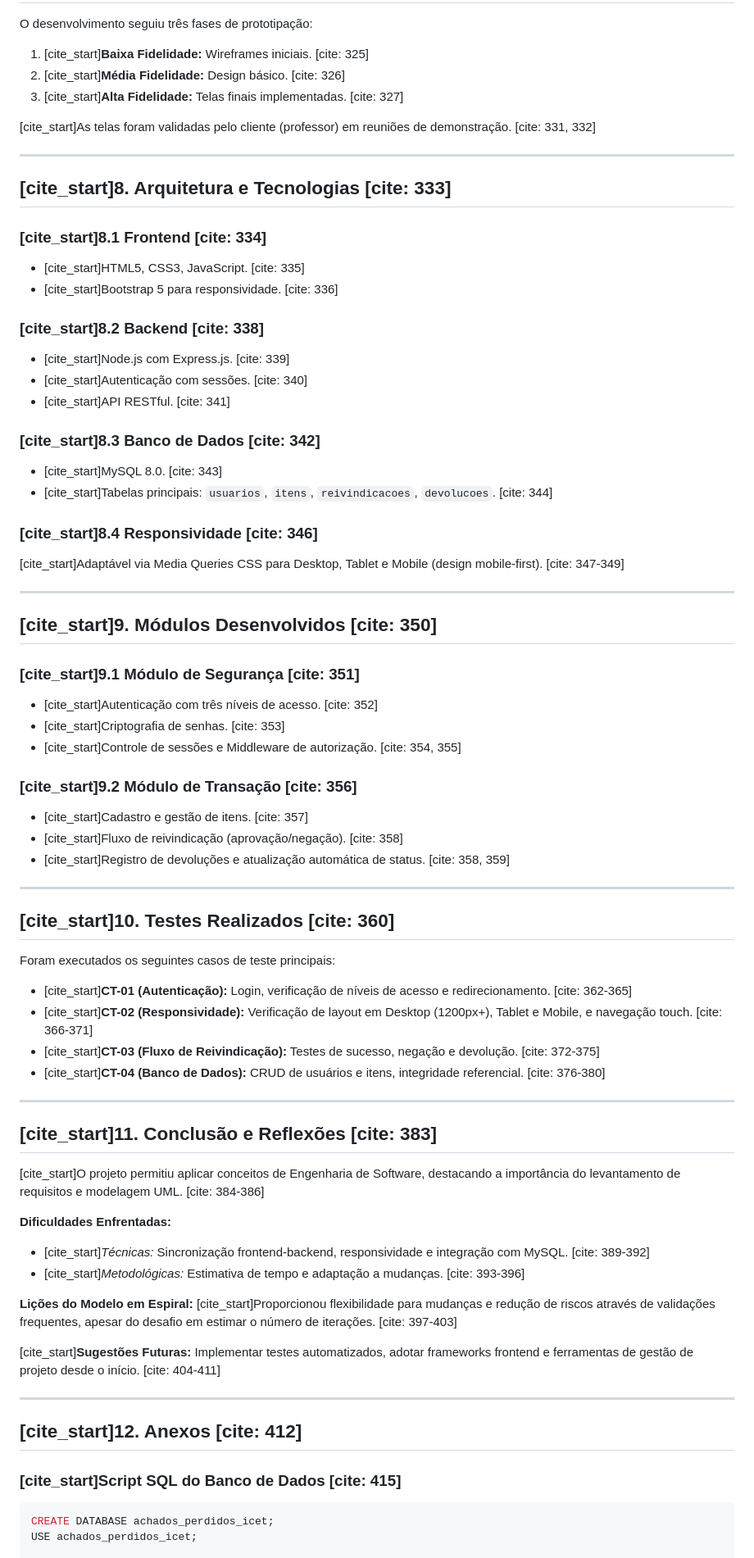
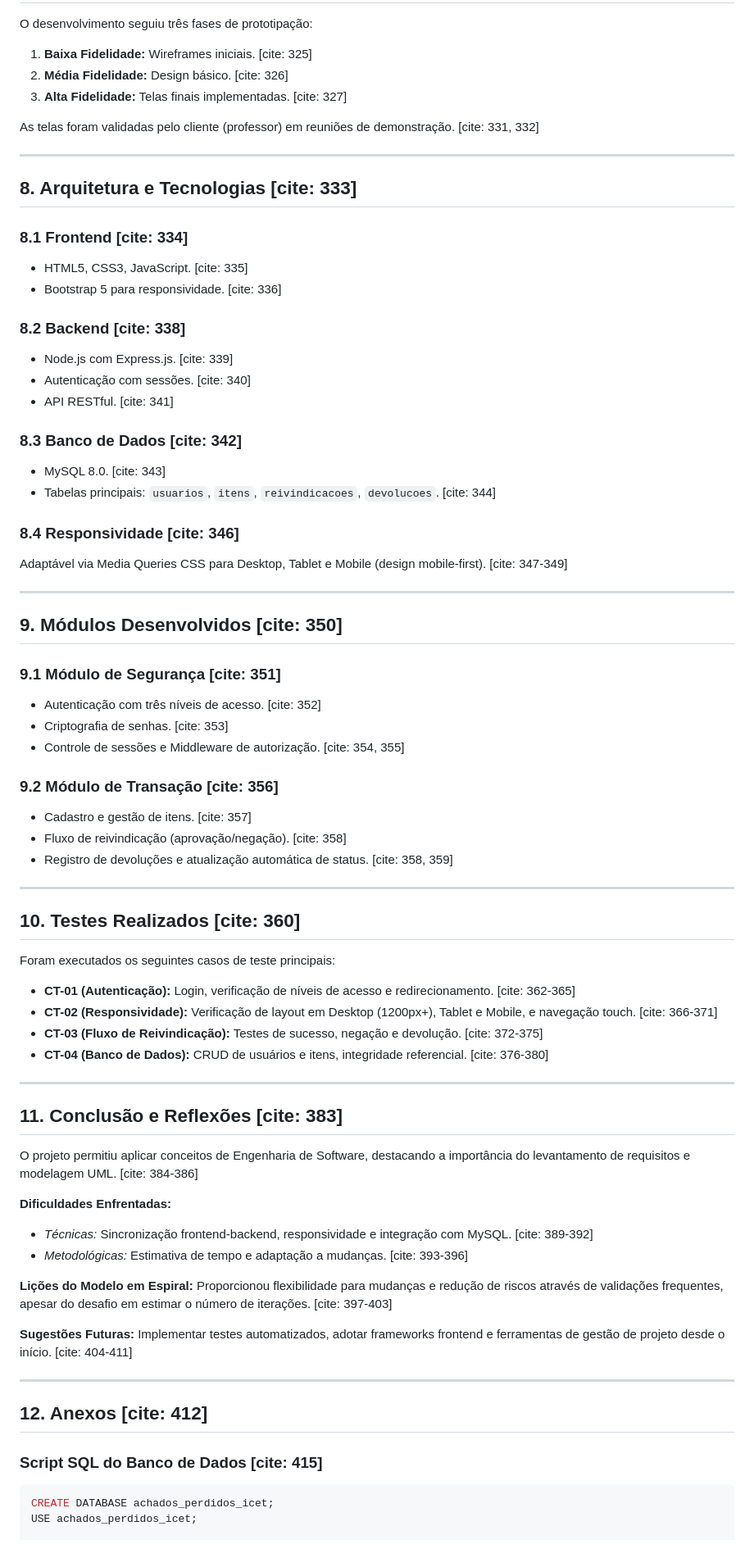
Before and after one commit to Carlos-EP-Silva/Achados-e-Perdidos-ICET, a Markdown page: DOCs/relatorio 2.md, the part around one of its changes. Shown at 82% size. Rendered like a GitHub page.

````diff
--- a/DOCs/relatorio 2.md
+++ b/DOCs/relatorio 2.md
@@ -168,75 +168,75 @@ Arquitetura Cliente-Servidor envolvendo:
 
 O desenvolvimento seguiu três fases de prototipação:
-1.  [cite_start]**Baixa Fidelidade:** Wireframes iniciais. [cite: 325]
-2.  [cite_start]**Média Fidelidade:** Design básico. [cite: 326]
-3.  [cite_start]**Alta Fidelidade:** Telas finais implementadas. [cite: 327]
+1.  **Baixa Fidelidade:** Wireframes iniciais. [cite: 325]
+2.  **Média Fidelidade:** Design básico. [cite: 326]
+3.  **Alta Fidelidade:** Telas finais implementadas. [cite: 327]
 
-[cite_start]As telas foram validadas pelo cliente (professor) em reuniões de demonstração. [cite: 331, 332]
+As telas foram validadas pelo cliente (professor) em reuniões de demonstração. [cite: 331, 332]
 
 ---
 
-## [cite_start]8. Arquitetura e Tecnologias [cite: 333]
+## 8. Arquitetura e Tecnologias [cite: 333]
 
-### [cite_start]8.1 Frontend [cite: 334]
-* [cite_start]HTML5, CSS3, JavaScript. [cite: 335]
-* [cite_start]Bootstrap 5 para responsividade. [cite: 336]
+### 8.1 Frontend [cite: 334]
+* HTML5, CSS3, JavaScript. [cite: 335]
+* Bootstrap 5 para responsividade. [cite: 336]
 
-### [cite_start]8.2 Backend [cite: 338]
-* [cite_start]Node.js com Express.js. [cite: 339]
-* [cite_start]Autenticação com sessões. [cite: 340]
-* [cite_start]API RESTful. [cite: 341]
+### 8.2 Backend [cite: 338]
+* Node.js com Express.js. [cite: 339]
+* Autenticação com sessões. [cite: 340]
+* API RESTful. [cite: 341]
 
-### [cite_start]8.3 Banco de Dados [cite: 342]
-* [cite_start]MySQL 8.0. [cite: 343]
-* [cite_start]Tabelas principais: `usuarios`, `itens`, `reivindicacoes`, `devolucoes`. [cite: 344]
+### 8.3 Banco de Dados [cite: 342]
+* MySQL 8.0. [cite: 343]
+* Tabelas principais: `usuarios`, `itens`, `reivindicacoes`, `devolucoes`. [cite: 344]
 
-### [cite_start]8.4 Responsividade [cite: 346]
-[cite_start]Adaptável via Media Queries CSS para Desktop, Tablet e Mobile (design mobile-first). [cite: 347-349]
+### 8.4 Responsividade [cite: 346]
+Adaptável via Media Queries CSS para Desktop, Tablet e Mobile (design mobile-first). [cite: 347-349]
 
 ---
 
-## [cite_start]9. Módulos Desenvolvidos [cite: 350]
+## 9. Módulos Desenvolvidos [cite: 350]
 
-### [cite_start]9.1 Módulo de Segurança [cite: 351]
-* [cite_start]Autenticação com três níveis de acesso. [cite: 352]
-* [cite_start]Criptografia de senhas. [cite: 353]
-* [cite_start]Controle de sessões e Middleware de autorização. [cite: 354, 355]
+### 9.1 Módulo de Segurança [cite: 351]
+* Autenticação com três níveis de acesso. [cite: 352]
+* Criptografia de senhas. [cite: 353]
+* Controle de sessões e Middleware de autorização. [cite: 354, 355]
 
-### [cite_start]9.2 Módulo de Transação [cite: 356]
-* [cite_start]Cadastro e gestão de itens. [cite: 357]
-* [cite_start]Fluxo de reivindicação (aprovação/negação). [cite: 358]
-* [cite_start]Registro de devoluções e atualização automática de status. [cite: 358, 359]
+### 9.2 Módulo de Transação [cite: 356]
+* Cadastro e gestão de itens. [cite: 357]
+* Fluxo de reivindicação (aprovação/negação). [cite: 358]
+* Registro de devoluções e atualização automática de status. [cite: 358, 359]
 
 ---
 
-## [cite_start]10. Testes Realizados [cite: 360]
+## 10. Testes Realizados [cite: 360]
 
 Foram executados os seguintes casos de teste principais:
-* [cite_start]**CT-01 (Autenticação):** Login, verificação de níveis de acesso e redirecionamento. [cite: 362-365]
-* [cite_start]**CT-02 (Responsividade):** Verificação de layout em Desktop (1200px+), Tablet e Mobile, e navegação touch. [cite: 366-371]
-* [cite_start]**CT-03 (Fluxo de Reivindicação):** Testes de sucesso, negação e devolução. [cite: 372-375]
-* [cite_start]**CT-04 (Banco de Dados):** CRUD de usuários e itens, integridade referencial. [cite: 376-380]
+* **CT-01 (Autenticação):** Login, verificação de níveis de acesso e redirecionamento. [cite: 362-365]
+* **CT-02 (Responsividade):** Verificação de layout em Desktop (1200px+), Tablet e Mobile, e navegação touch. [cite: 366-371]
+* **CT-03 (Fluxo de Reivindicação):** Testes de sucesso, negação e devolução. [cite: 372-375]
+* **CT-04 (Banco de Dados):** CRUD de usuários e itens, integridade referencial. [cite: 376-380]
 
 ---
 
-## [cite_start]11. Conclusão e Reflexões [cite: 383]
+## 11. Conclusão e Reflexões [cite: 383]
 
-[cite_start]O projeto permitiu aplicar conceitos de Engenharia de Software, destacando a importância do levantamento de requisitos e modelagem UML. [cite: 384-386]
+O projeto permitiu aplicar conceitos de Engenharia de Software, destacando a importância do levantamento de requisitos e modelagem UML. [cite: 384-386]
 
 **Dificuldades Enfrentadas:**
-* [cite_start]*Técnicas:* Sincronização frontend-backend, responsividade e integração com MySQL. [cite: 389-392]
-* [cite_start]*Metodológicas:* Estimativa de tempo e adaptação a mudanças. [cite: 393-396]
+* *Técnicas:* Sincronização frontend-backend, responsividade e integração com MySQL. [cite: 389-392]
+* *Metodológicas:* Estimativa de tempo e adaptação a mudanças. [cite: 393-396]
 
 **Lições do Modelo em Espiral:**
-[cite_start]Proporcionou flexibilidade para mudanças e redução de riscos através de validações frequentes, apesar do desafio em estimar o número de iterações. [cite: 397-403]
+Proporcionou flexibilidade para mudanças e redução de riscos através de validações frequentes, apesar do desafio em estimar o número de iterações. [cite: 397-403]
 
-[cite_start]**Sugestões Futuras:** Implementar testes automatizados, adotar frameworks frontend e ferramentas de gestão de projeto desde o início. [cite: 404-411]
+**Sugestões Futuras:** Implementar testes automatizados, adotar frameworks frontend e ferramentas de gestão de projeto desde o início. [cite: 404-411]
 
 ---
 
-## [cite_start]12. Anexos [cite: 412]
+## 12. Anexos [cite: 412]
 
-### [cite_start]Script SQL do Banco de Dados [cite: 415]
+### Script SQL do Banco de Dados [cite: 415]
 
 ```sql
 CREATE DATABASE achados_perdidos_icet;
````
Also changed, not shown: other parts of DOCs/relatorio 2.md (+88 -88 lines).
